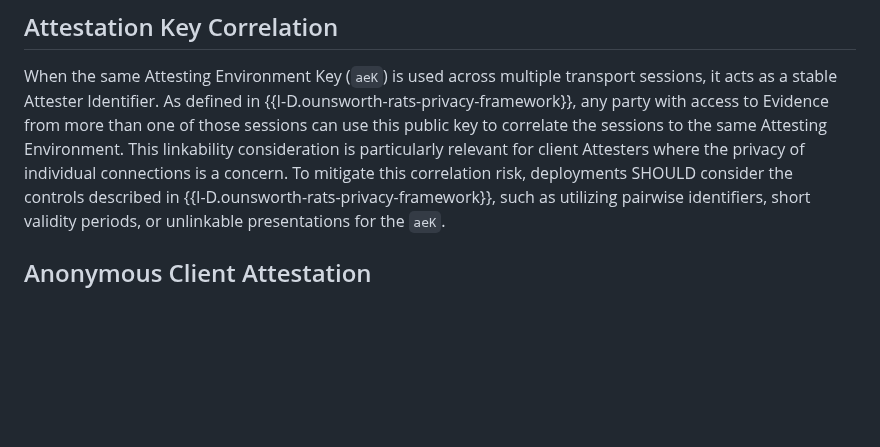
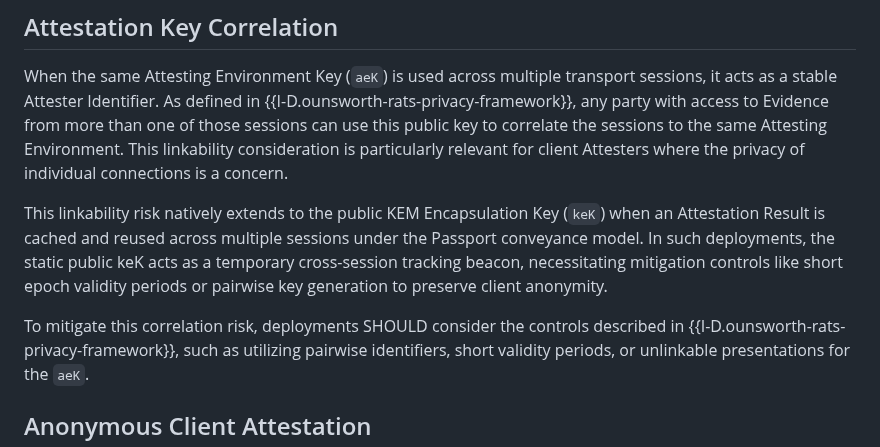
Before and after one commit to tls-attestation/seat-architecture, a Markdown page: draft-many-seat-architecture.md, the part around the change. Rendered like a GitHub page; blank space fills up the shorter version.

Commit message:
Add linkability risks wrt 'keK' such as use with cached credentials

```diff
--- a/draft-many-seat-architecture.md
+++ b/draft-many-seat-architecture.md
@@ -770,7 +770,16 @@ access to Evidence from more than one of those sessions can use this
 public key to correlate the sessions to the same Attesting
 Environment. This linkability consideration is particularly relevant
 for client Attesters where the privacy of individual connections is a
-concern. To mitigate this correlation risk, deployments SHOULD
+concern.
+
+This linkability risk natively extends to the public KEM Encapsulation
+Key (`keK`) when an Attestation Result is cached and reused across
+multiple sessions under the Passport conveyance model. In such deployments,
+the static public keK acts as a temporary cross-session tracking beacon,
+necessitating mitigation controls like short epoch validity periods or
+pairwise key generation to preserve client anonymity.
+
+To mitigate this correlation risk, deployments SHOULD
 consider the controls described in {{I-D.ounsworth-rats-privacy-framework}},
 such as utilizing pairwise identifiers, short validity periods, or
 unlinkable presentations for the `aeK`.
```
